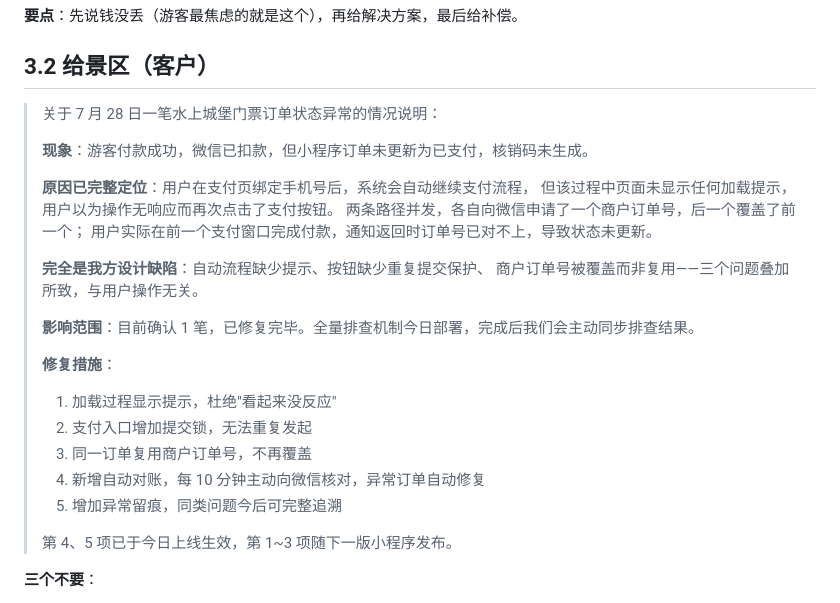
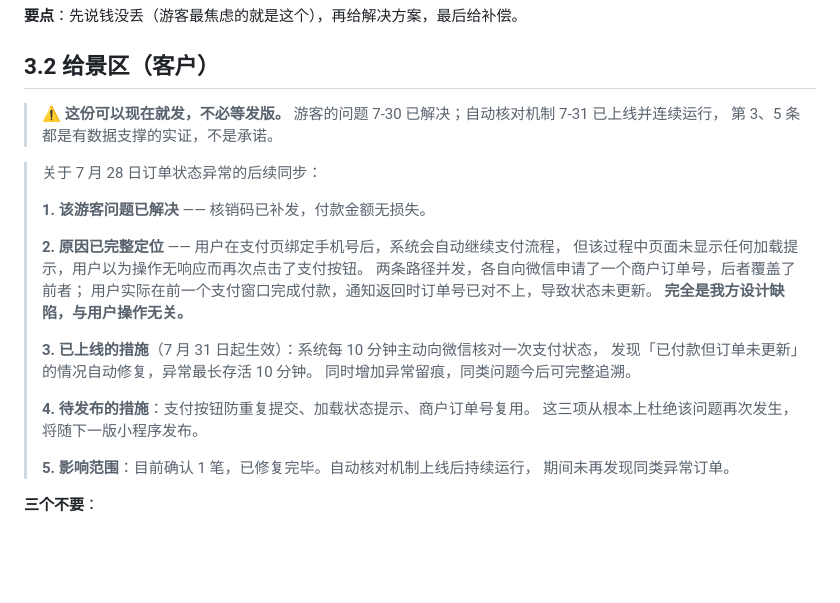
Before and after one commit to zyzlouis/scenic-boat-tourism-system, a Markdown page: docs/部署说明-支付对账-2026-07-29.md, the part around one of its changes. GitHub-like rendering; blank space fills up the shorter version.

```diff
--- a/docs/部署说明-支付对账-2026-07-29.md
+++ b/docs/部署说明-支付对账-2026-07-29.md
@@ -749,28 +733,29 @@ db.collection('pricingConfigs')
 
 ## 3.2 给景区（客户）
 
-> 关于 7 月 28 日一笔水上城堡门票订单状态异常的情况说明：
+> ⚠️ **这份可以现在就发，不必等发版。**
+> 游客的问题 7-30 已解决；自动核对机制 7-31 已上线并连续运行，
+> 第 3、5 条都是有数据支撑的实证，不是承诺。
+
+> 关于 7 月 28 日订单状态异常的后续同步：
 >
-> **现象**：游客付款成功，微信已扣款，但小程序订单未更新为已支付，核销码未生成。
+> **1. 该游客问题已解决** —— 核销码已补发，付款金额无损失。
 >
-> **原因已完整定位**：用户在支付页绑定手机号后，系统会自动继续支付流程，
+> **2. 原因已完整定位** —— 用户在支付页绑定手机号后，系统会自动继续支付流程，
 > 但该过程中页面未显示任何加载提示，用户以为操作无响应而再次点击了支付按钮。
-> 两条路径并发，各自向微信申请了一个商户订单号，后一个覆盖了前一个；
+> 两条路径并发，各自向微信申请了一个商户订单号，后者覆盖了前者；
 > 用户实际在前一个支付窗口完成付款，通知返回时订单号已对不上，导致状态未更新。
+> **完全是我方设计缺陷，与用户操作无关。**
 >
-> **完全是我方设计缺陷**：自动流程缺少提示、按钮缺少重复提交保护、
-> 商户订单号被覆盖而非复用——三个问题叠加所致，与用户操作无关。
+> **3. 已上线的措施**（7 月 31 日起生效）：系统每 10 分钟主动向微信核对一次支付状态，
+> 发现「已付款但订单未更新」的情况自动修复，异常最长存活 10 分钟。
+> 同时增加异常留痕，同类问题今后可完整追溯。
 >
-> **影响范围**：目前确认 1 笔，已修复完毕。全量排查机制今日部署，完成后我们会主动同步排查结果。
+> **4. 待发布的措施**：支付按钮防重复提交、加载状态提示、商户订单号复用。
+> 这三项从根本上杜绝该问题再次发生，将随下一版小程序发布。
 >
-> **修复措施**：
-> 1. 加载过程显示提示，杜绝"看起来没反应"
-> 2. 支付入口增加提交锁，无法重复发起
-> 3. 同一订单复用商户订单号，不再覆盖
-> 4. 新增自动对账，每 10 分钟主动向微信核对，异常订单自动修复
-> 5. 增加异常留痕，同类问题今后可完整追溯
->
-> 第 4、5 项已于今日上线生效，第 1~3 项随下一版小程序发布。
+> **5. 影响范围**：目前确认 1 笔，已修复完毕。自动核对机制上线后持续运行，
+> 期间未再发现同类异常订单。
 
 **三个不要**：
 - ❌ 不要承诺"以后绝不会再发生"，改说"异常最长 10 分钟自动修复"，可交付可验证
```
Also changed, not shown: other parts of docs/部署说明-支付对账-2026-07-29.md (+41 -57 lines).
